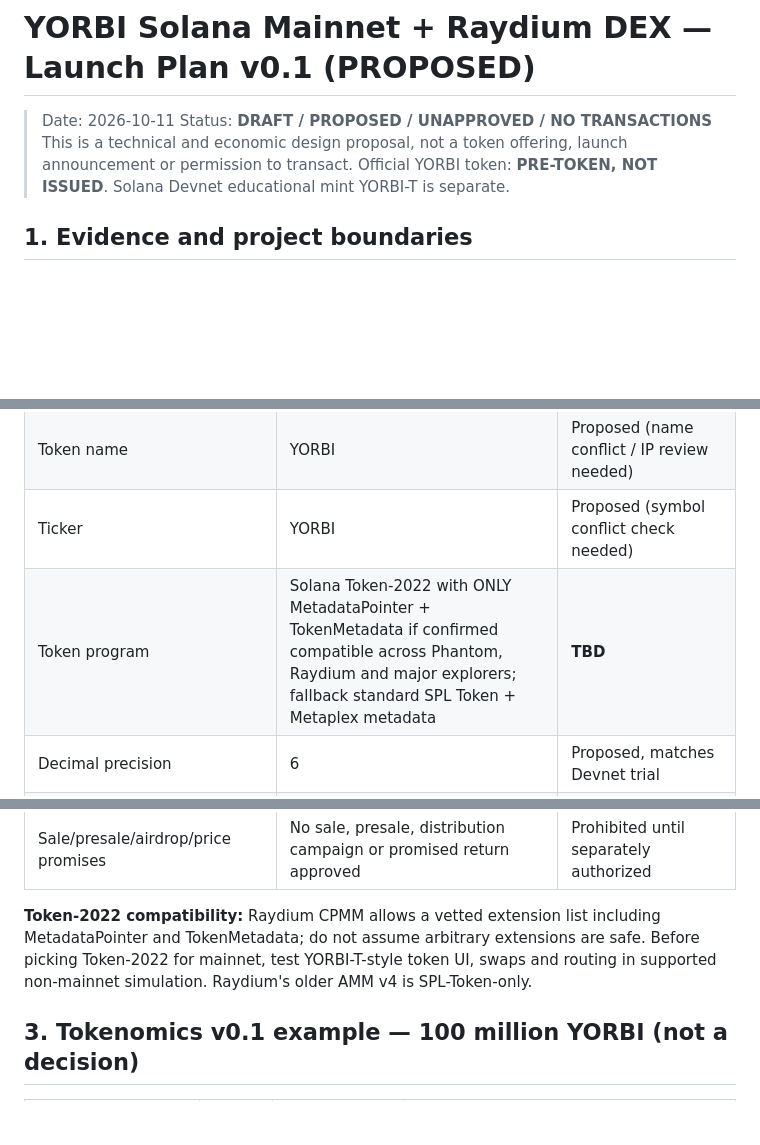
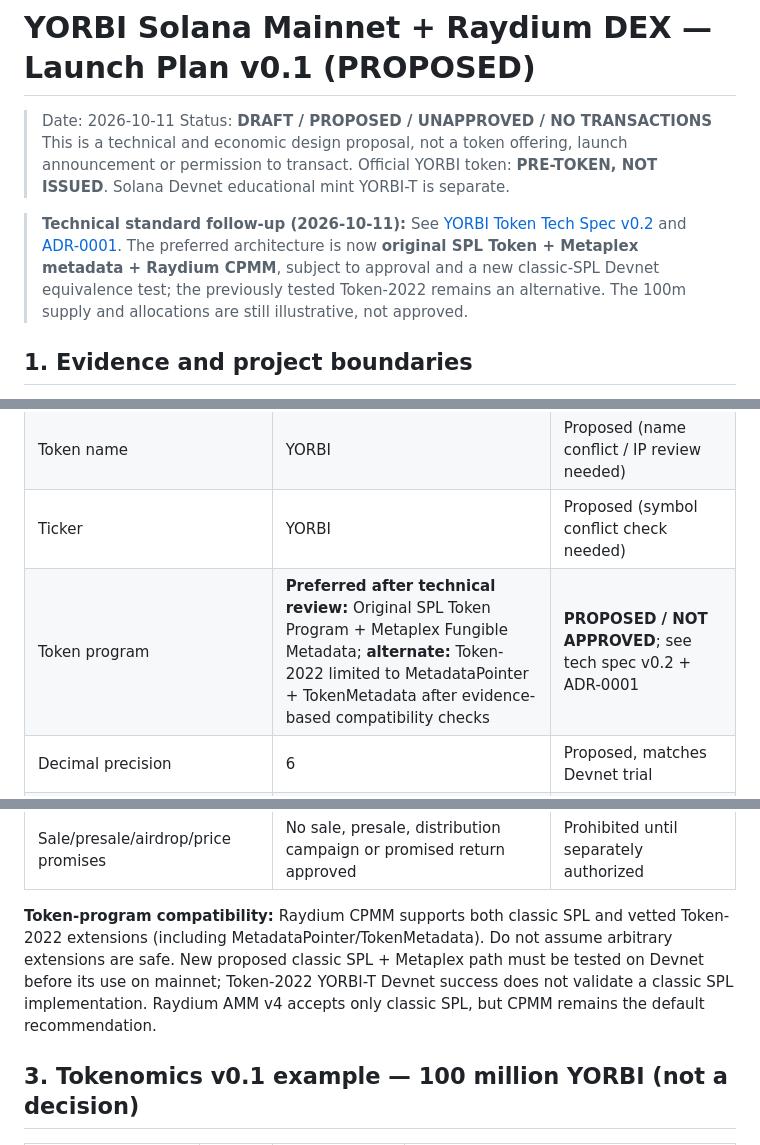
Before and after one commit to moogun-jeong/yorbi-world, a Markdown page: docs/YORBI-SOLANA-MAINNET-DEX-LAUNCH-v0.1.md, 3 parts joined by grey strips. GitHub-like rendering; blank space fills up the shorter version.

Commit message:
docs: align v0.1 launch plan with proposed classic SPL technical spec v0.2

```diff
--- a/docs/YORBI-SOLANA-MAINNET-DEX-LAUNCH-v0.1.md
+++ b/docs/YORBI-SOLANA-MAINNET-DEX-LAUNCH-v0.1.md
@@ -4,6 +4,8 @@
 > Status: **DRAFT / PROPOSED / UNAPPROVED / NO TRANSACTIONS**
 > This is a technical and economic design proposal, not a token offering, launch announcement or permission to transact.
 > Official YORBI token: **PRE-TOKEN, NOT ISSUED**. Solana Devnet educational mint YORBI-T is separate.
+
+> **Technical standard follow-up (2026-10-11):** See [YORBI Token Tech Spec v0.2](YORBI-TOKEN-TECH-SPEC-v0.2-PROPOSED.md) and [ADR-0001](ADR-0001-YORBI-TOKEN-PROGRAM.md). The preferred architecture is now **original SPL Token + Metaplex metadata + Raydium CPMM**, subject to approval and a new classic-SPL Devnet equivalence test; the previously tested Token-2022 remains an alternative. The 100m supply and allocations are still illustrative, not approved.
 
 ## 1. Evidence and project boundaries
 
@@ -21,7 +23,7 @@
 | Mainnet | Solana mainnet-beta | Proposed |
 | Token name | YORBI | Proposed (name conflict / IP review needed) |
 | Ticker | YORBI | Proposed (symbol conflict check needed) |
-| Token program | Solana Token-2022 with ONLY MetadataPointer + TokenMetadata if confirmed compatible across Phantom, Raydium and major explorers; fallback standard SPL Token + Metaplex metadata | **TBD** |
+| Token program | **Preferred after technical review:** Original SPL Token Program + Metaplex Fungible Metadata; **alternate:** Token-2022 limited to MetadataPointer + TokenMetadata after evidence-based compatibility checks | **PROPOSED / NOT APPROVED**; see tech spec v0.2 + ADR-0001 |
 | Decimal precision | 6 | Proposed, matches Devnet trial |
 | Total supply | 100,000,000 tokens, fixed at launch | **ILLUSTRATION, NOT APPROVED** |
 | Mint Authority | Mint the fully approved allocation into separately controlled, documented accounts, independently verify, then irreversible revoke; pause if any mismatch | Proposed |
@@ -34,7 +36,7 @@
 | LP ownership | Transparent multi-approval treasury and published custody, time lock/Burn & Earn only after risk review | TBD |
 | Sale/presale/airdrop/price promises | No sale, presale, distribution campaign or promised return approved | Prohibited until separately authorized |
 
-**Token-2022 compatibility:** Raydium CPMM allows a vetted extension list including MetadataPointer and TokenMetadata; do not assume arbitrary extensions are safe. Before picking Token-2022 for mainnet, test YORBI-T-style token UI, swaps and routing in supported non-mainnet simulation. Raydium's older AMM v4 is SPL-Token-only.
+**Token-program compatibility:** Raydium CPMM supports both classic SPL and vetted Token-2022 extensions (including MetadataPointer/TokenMetadata). Do not assume arbitrary extensions are safe. New proposed classic SPL + Metaplex path must be tested on Devnet before its use on mainnet; Token-2022 YORBI-T Devnet success does not validate a classic SPL implementation. Raydium AMM v4 accepts only classic SPL, but CPMM remains the default recommendation.
 
 ## 3. Tokenomics v0.1 example — 100 million YORBI (not a decision)
 
```
